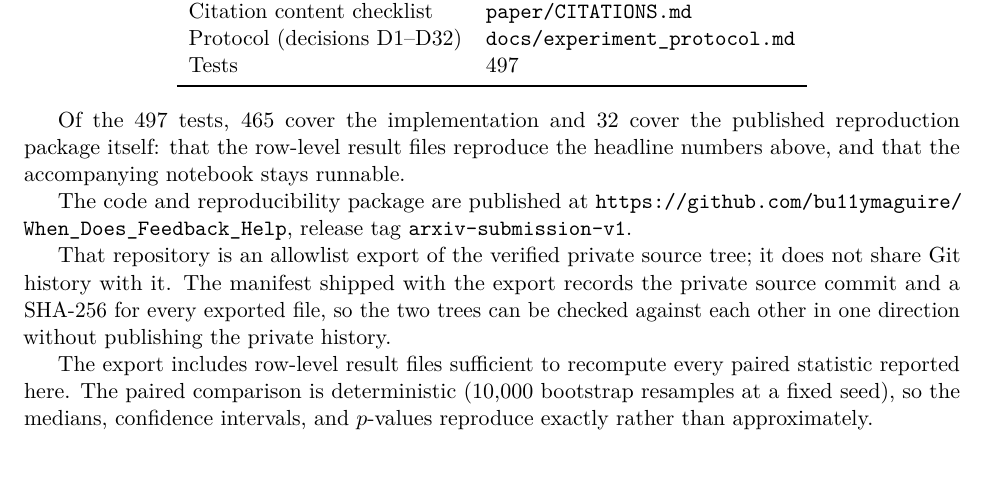
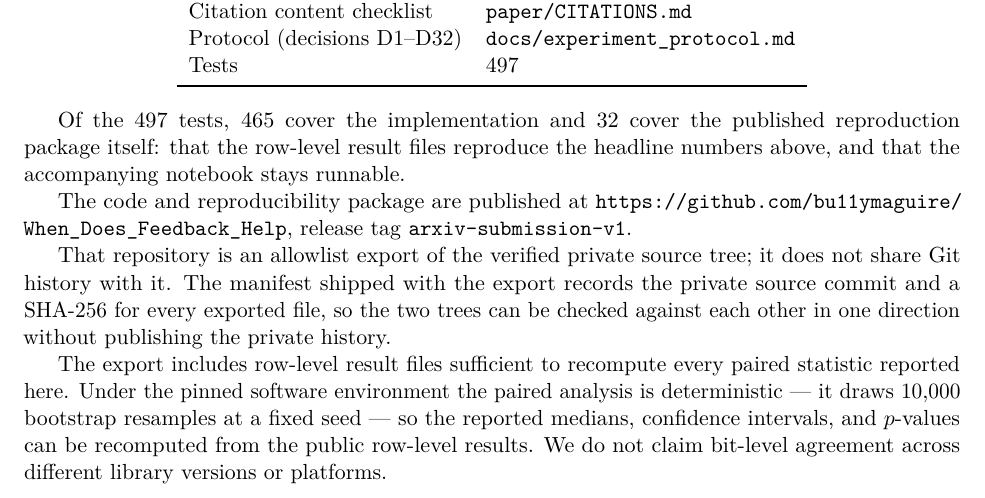
Before and after one commit to bu11ymaguire/OPt_with_RL, a LaTeX paper (paper/main.tex, which reads paper/sections/15_reproducibility.tex): part of page 22 of 25, cut so that both start at the same text. Compiled offline with pdfLaTeX.

Commit message:
paper: 재현성 주장을 고정 환경으로 한정한다
§15 가 이렇게 적고 있었다.

  The paired comparison is deterministic (10,000 bootstrap resamples at a fixed
  seed), so the medians, confidence intervals, and p-values reproduce exactly
  rather than approximately.

"exactly rather than approximately" 는 환경 조건 없이 쓰면 과도하다. 고정 시드를
써도 NumPy/SciPy 버전이나 플랫폼이 바뀌면 부동소수점 누적 순서가 달라져 극소한
차이가 생길 수 있다. byte-identical PDF 를 같은 고정 환경으로 한정한 것과 같은
이유다.

  Under the pinned software environment the paired analysis is deterministic ---
  it draws 10,000 bootstrap resamples at a fixed seed --- so the reported medians,
  confidence intervals, and p-values can be recomputed from the public row-level
  results. We do not claim bit-level agreement across different library versions
  or platforms.

draft.md 에도 같은 한정을 넣고, 무엇을 주장하지 않는지 한 문단으로 밝혔다.

공개 저장소 실재 확인 (인증 없이 조회. 로그아웃 상태와 같다)
  release 페이지    arxiv-submission-v1 -> commit 3e6165e, assets 2
  docs/reproduce.md            있음
  paper/evidence_map.md        있음. raw 10건의 SHA-256 과 역할 표를 담는다
  README                       설치와 재현 경로를 담는다
  check_latex.py [9]           원격 태그 1개, arxiv-submission-v1 있음

검증 (MiKTeX 25.12, 같은 고정 환경)
  4-pass 전부 exit 0, 25쪽
  Overfull/Underfull hbox·vbox 전부 0, undefined 0, bibitem 26, 고아 heading 0
  PDF 한글 0, TO BE FILLED 0, "exactly rather than approximately" 0회
  em dash 7개 정상(U+2014), 치환문자 0
  check_latex.py exit 0
  check_claims.py --strict exit 0
  **check_latex.py --strict --check-remote exit 0.** 제출 게이트가 처음으로
  통과했다. 공개 저장소와 태그가 실재하기 때문이다

```diff
--- a/paper/sections/15_reproducibility.tex
+++ b/paper/sections/15_reproducibility.tex
@@ -48,9 +48,11 @@ source commit and a SHA-256 for every exported file, so the two trees can be che
 against each other in one direction without publishing the private history.
 
 The export includes row-level result files sufficient to recompute every paired
-statistic reported here. The paired comparison is deterministic (10{,}000 bootstrap
-resamples at a fixed seed), so the medians, confidence intervals, and $p$-values
-reproduce exactly rather than approximately.
+statistic reported here. Under the pinned software environment the paired analysis is
+deterministic --- it draws $10{,}000$ bootstrap resamples at a fixed seed --- so the
+reported medians, confidence intervals, and $p$-values can be recomputed from the
+public row-level results. We do not claim bit-level agreement across different
+library versions or platforms.
 
 All numbers in this manuscript originate in \texttt{docs/results\_stage2.md}, whose
 sources are pinned by the SHA-256 values in \texttt{paper/evidence\_map.md}. The
```
Also changed, not shown: paper/draft.md (+6 -2 lines).
